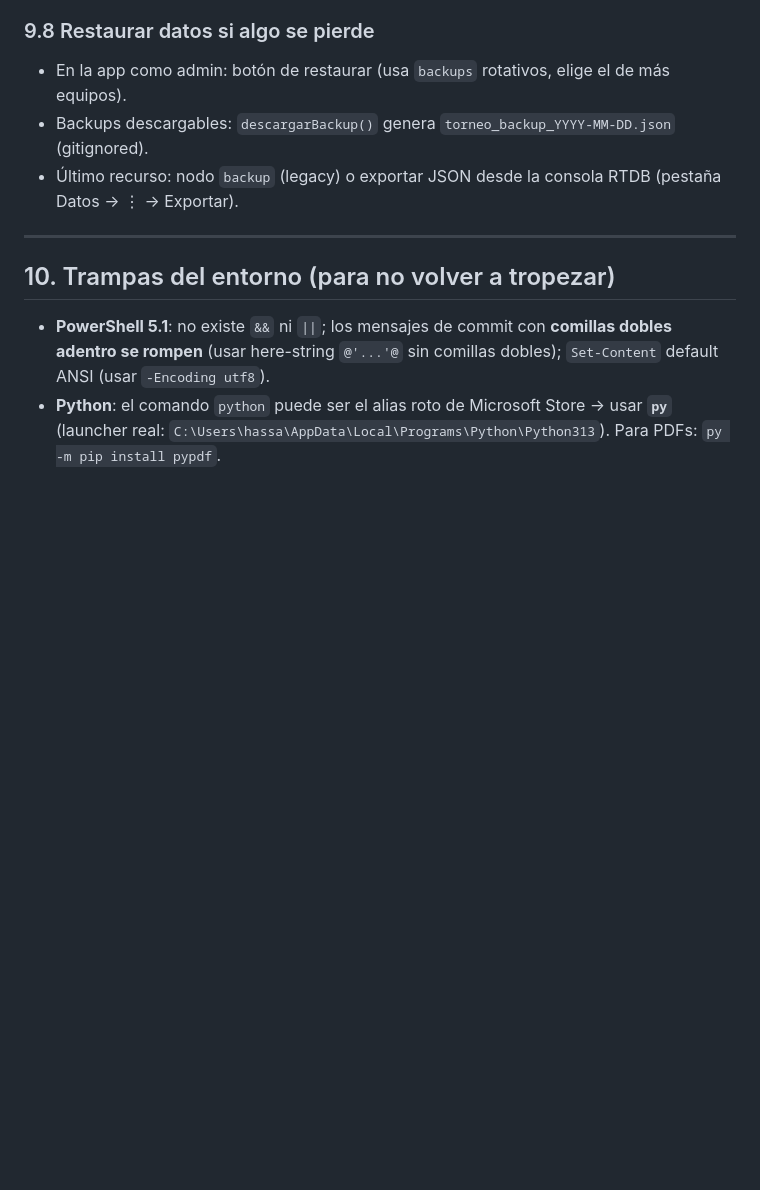
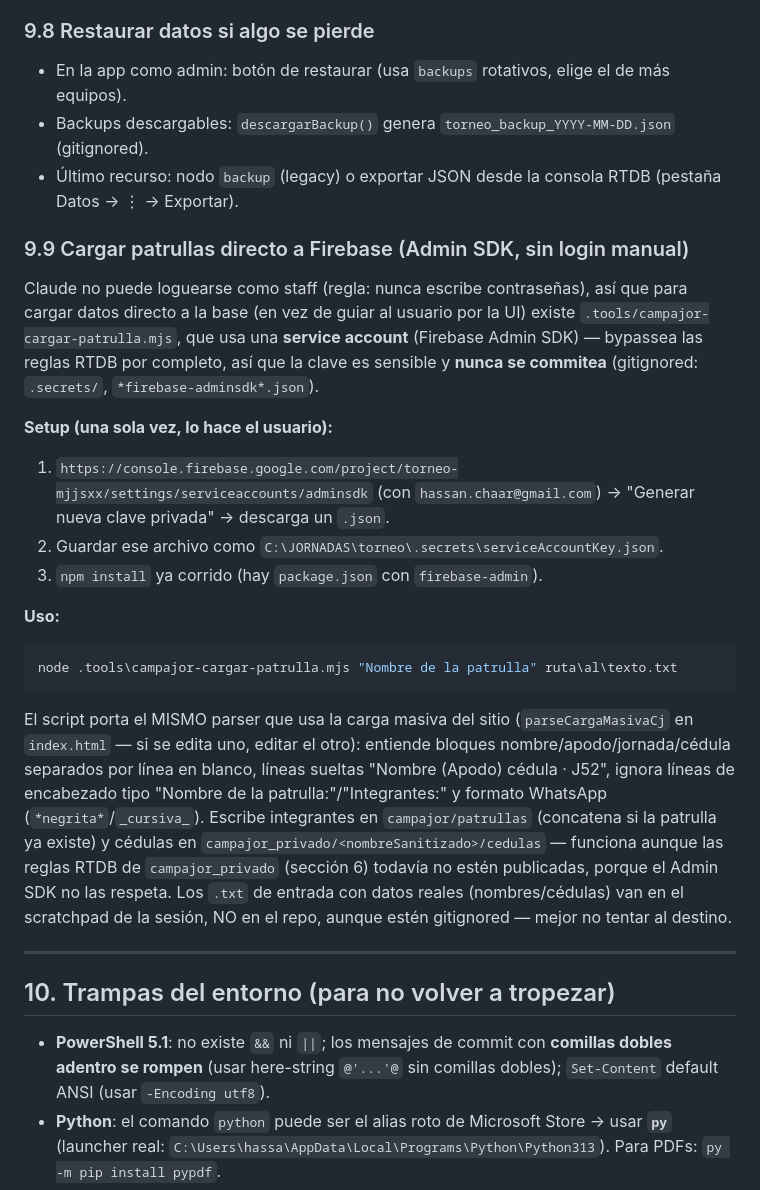
Before and after one commit to hassanchaar-1007/torneo-mjjsxx, a Markdown page: CLAUDE.md, the part around the change. Rendered like a GitHub page; blank space fills up the shorter version.

Commit message:
docs: biblia - runbook 9.9 carga directa de patrullas via Admin SDK
Co-Authored-By: Claude Sonnet 5 <noreply@anthropic.com>

````diff
--- a/CLAUDE.md
+++ b/CLAUDE.md
@@ -552,6 +552,32 @@ una edición nueva (backup antes).
 - Backups descargables: `descargarBackup()` genera `torneo_backup_YYYY-MM-DD.json` (gitignored).
 - Último recurso: nodo `backup` (legacy) o exportar JSON desde la consola RTDB (pestaña Datos → ⋮ → Exportar).
 
+### 9.9 Cargar patrullas directo a Firebase (Admin SDK, sin login manual)
+Claude no puede loguearse como staff (regla: nunca escribe contraseñas), así que para cargar
+datos directo a la base (en vez de guiar al usuario por la UI) existe `.tools/campajor-cargar-patrulla.mjs`,
+que usa una **service account** (Firebase Admin SDK) — bypassea las reglas RTDB por completo,
+así que la clave es sensible y **nunca se commitea** (gitignored: `.secrets/`, `*firebase-adminsdk*.json`).
+
+**Setup (una sola vez, lo hace el usuario):**
+1. `https://console.firebase.google.com/project/torneo-mjjsxx/settings/serviceaccounts/adminsdk`
+   (con `hassan.chaar@gmail.com`) → "Generar nueva clave privada" → descarga un `.json`.
+2. Guardar ese archivo como `C:\JORNADAS\torneo\.secrets\serviceAccountKey.json`.
+3. `npm install` ya corrido (hay `package.json` con `firebase-admin`).
+
+**Uso:**
+```powershell
+node .tools\campajor-cargar-patrulla.mjs "Nombre de la patrulla" ruta\al\texto.txt
+```
+El script porta el MISMO parser que usa la carga masiva del sitio (`parseCargaMasivaCj` en
+`index.html` — si se edita uno, editar el otro): entiende bloques nombre/apodo/jornada/cédula
+separados por línea en blanco, líneas sueltas "Nombre (Apodo) cédula · J52", ignora líneas de
+encabezado tipo "Nombre de la patrulla:"/"Integrantes:" y formato WhatsApp (`*negrita*`/`_cursiva_`).
+Escribe integrantes en `campajor/patrullas` (concatena si la patrulla ya existe) y cédulas en
+`campajor_privado/<nombreSanitizado>/cedulas` — funciona aunque las reglas RTDB de
+`campajor_privado` (sección 6) todavía no estén publicadas, porque el Admin SDK no las respeta.
+Los `.txt` de entrada con datos reales (nombres/cédulas) van en el scratchpad de la sesión, NO
+en el repo, aunque estén gitignored — mejor no tentar al destino.
+
 ---
 
 ## 10. Trampas del entorno (para no volver a tropezar)
````
